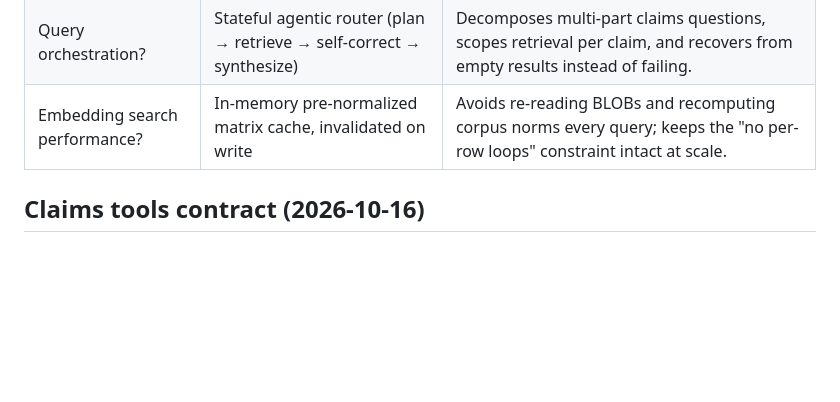
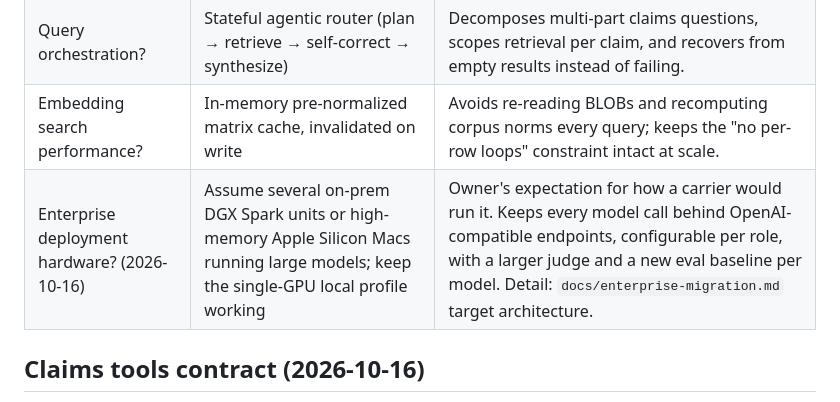
Before and after one commit to jf1shh/claims-rag, a Markdown page: docs/architecture.md, the part around the change. GitHub-like rendering; blank space fills up the shorter version.

```diff
--- a/docs/architecture.md
+++ b/docs/architecture.md
@@ -79,6 +79,7 @@ claims-rag/
 | Chunking scheme? | Parent/child (small embedded children → larger parent context) | Embed small chunks for precise matching, but return the larger parent so the LLM sees enough surrounding context. |
 | Query orchestration? | Stateful agentic router (plan → retrieve → self-correct → synthesize) | Decomposes multi-part claims questions, scopes retrieval per claim, and recovers from empty results instead of failing. |
 | Embedding search performance? | In-memory pre-normalized matrix cache, invalidated on write | Avoids re-reading BLOBs and recomputing corpus norms every query; keeps the "no per-row loops" constraint intact at scale. |
+| Enterprise deployment hardware? (2026-10-16) | Assume several on-prem DGX Spark units or high-memory Apple Silicon Macs running large models; keep the single-GPU local profile working | Owner's expectation for how a carrier would run it. Keeps every model call behind OpenAI-compatible endpoints, configurable per role, with a larger judge and a new eval baseline per model. Detail: `docs/enterprise-migration.md` target architecture. |
 
 ## Claims tools contract (2026-10-16)
 
```
Also changed, not shown: docs/enterprise-migration.md (+18 -0 lines).
